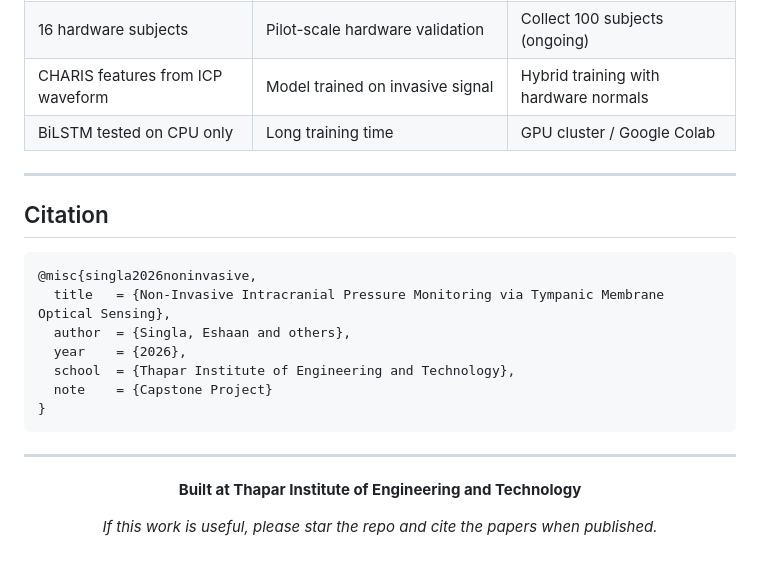
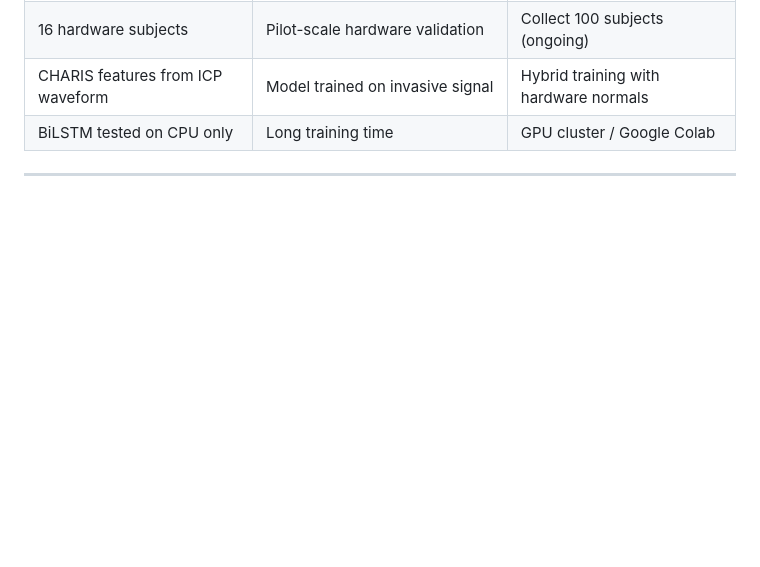
Before and after one commit to eshaansingla/Pran, a Markdown page: README.md, the part around the change. Rendered like a GitHub page; blank space fills up the shorter version.

````diff
--- a/README.md
+++ b/README.md
@@ -469,25 +469,4 @@ ICP features are highly skewed (most windows have low cardiac amplitude; patholo
 | BiLSTM tested on CPU only | Long training time | GPU cluster / Google Colab |
 
 ---
-
-## Citation
-
-```bibtex
-@misc{singla2026noninvasive,
-  title   = {Non-Invasive Intracranial Pressure Monitoring via Tympanic Membrane Optical Sensing},
-  author  = {Singla, Eshaan and others},
-  year    = {2026},
-  school  = {Thapar Institute of Engineering and Technology},
-  note    = {Capstone Project}
-}
-```
-
----
-
-<div align="center">
-
-**Built at Thapar Institute of Engineering and Technology**
-
-*If this work is useful, please star the repo and cite the papers when published.*
-
 </div>
````
